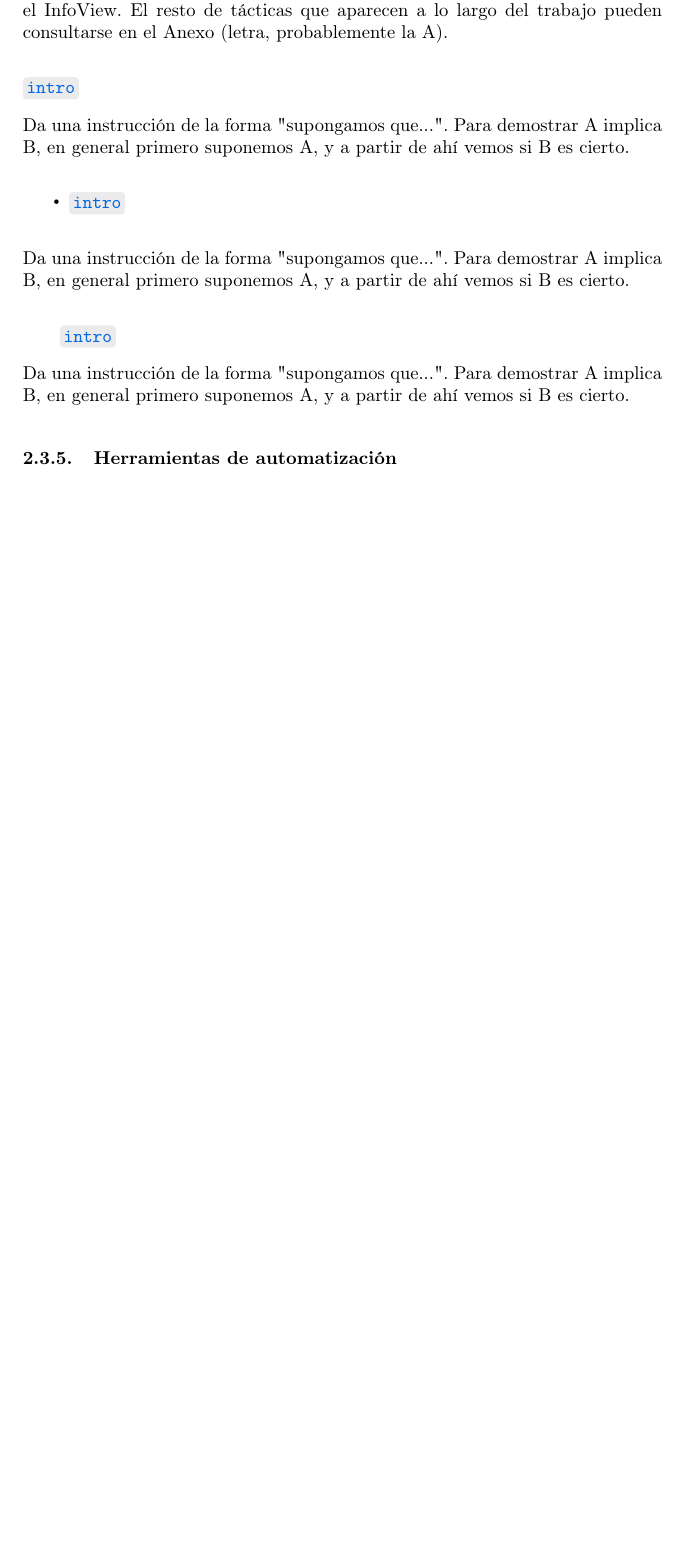
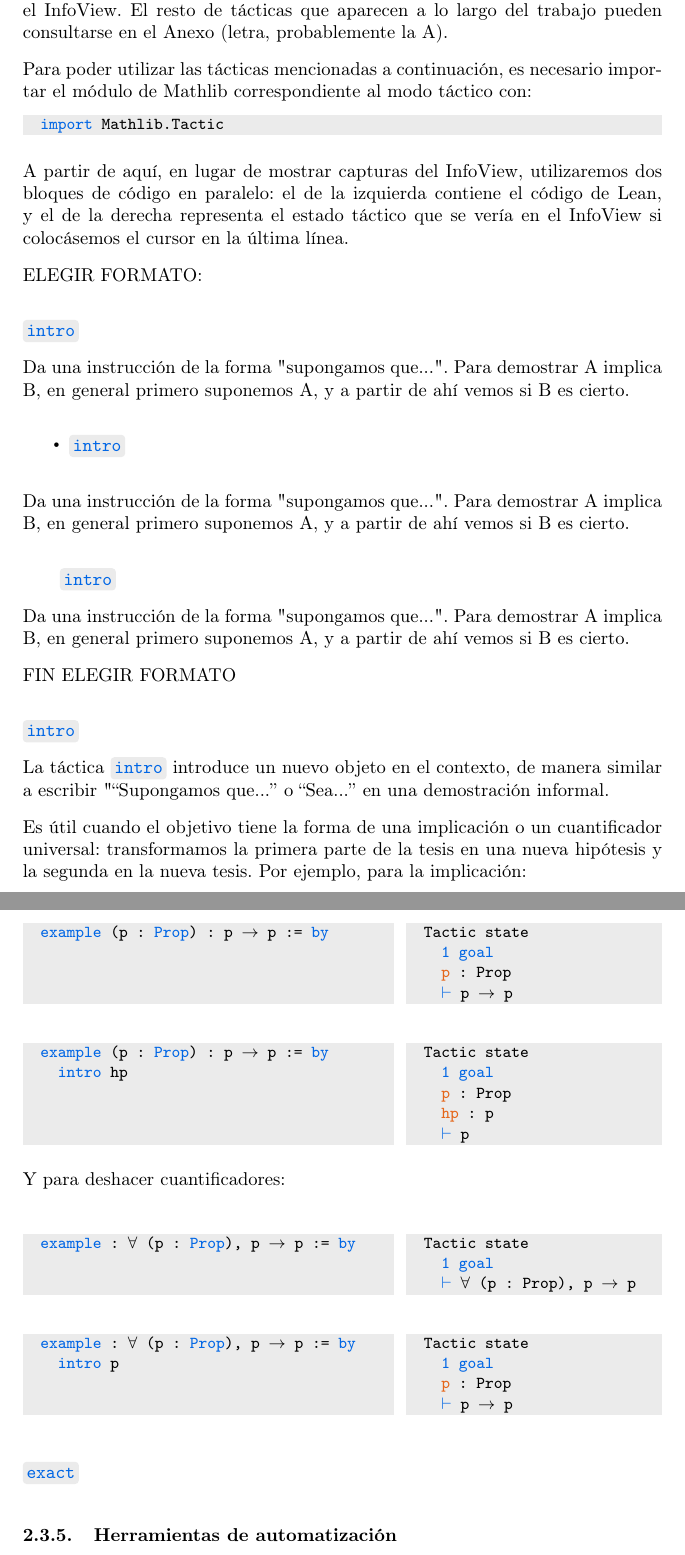
Before and after one commit to pepamontero/tfg-topologia-lean4, a LaTeX document (Memoria/main.tex): part of page 17 of 27 before the commit and two parts of pages 17 and 18 of 28 after it, the two joined at a grey line, cut so that both start at the same text, the shorter picture padded with empty space. Compiled offline with pdfLaTeX.

Commit message:
introduccion a tacticas y intro

```diff
--- a/Memoria/main.tex
+++ b/Memoria/main.tex
@@ -506,6 +506,17 @@ Al escribir una táctica, el apartado \code{Tactic state} del InfoView se actual
 
 En esta sección veremos algunas de las tácticas más básicas y útiles para construir demostraciones en Lean. Veremos cómo se aplican y qué efecto tienen en el InfoView. El resto de tácticas que aparecen a lo largo del trabajo pueden consultarse en el Anexo (letra, probablemente la A).
 
+Para poder utilizar las tácticas mencionadas a continuación, es necesario importar el módulo de Mathlib correspondiente al modo táctico con:
+
+\begin{lstlisting}
+  import Mathlib.Tactic
+\end{lstlisting}
+
+A partir de aquí, en lugar de mostrar capturas del InfoView, utilizaremos dos bloques de código en paralelo: el de la izquierda contiene el código de Lean, y el de la derecha representa el estado táctico que se vería en el InfoView si colocásemos el cursor en la última línea.
+
+
+ELEGIR FORMATO:
+
 \vspace{1em}
 \noindent\textbf{\bluecode{intro}}
 
@@ -524,6 +535,99 @@ Para demostrar A implica B, en general primero suponemos A, y a partir de ahí v
 
 Da una instrucción de la forma "supongamos que...".
 Para demostrar A implica B, en general primero suponemos A, y a partir de ahí vemos si B es cierto.
+
+FIN ELEGIR FORMATO
+
+\vspace{1em}
+\noindent\textbf{\bluecode{intro}}
+
+La táctica \bluecode{intro} introduce un nuevo objeto en el contexto, de manera similar a escribir "\quotes{Supongamos que...} o \quotes{Sea...} en una demostración informal.
+
+Es útil cuando el objetivo tiene la forma de una implicación o un cuantificador universal: transformamos la primera parte de la tesis en una nueva hipótesis y la segunda en la nueva tesis. Por ejemplo, para la implicación:
+
+
+\begin{minipage}[t]{0.58\textwidth}
+\begin{lstlisting}[language=lean]
+  example (p : Prop) : p → p := by
+
+
+~
+\end{lstlisting}
+\end{minipage}%
+\hfill
+\begin{minipage}[t]{0.40\textwidth}
+\begin{lstlisting}[language=infoview]
+  Tactic state
+    ŋ1 goalŋ
+    ħpħ : Prop
+    ⊢ p → p
+\end{lstlisting}
+\end{minipage}
+
+
+\begin{minipage}[t]{0.58\textwidth}
+\begin{lstlisting}[language=lean]
+  example (p : Prop) : p → p := by
+    intro hp
+
+
+~
+\end{lstlisting}
+\end{minipage}%
+\hfill
+\begin{minipage}[t]{0.40\textwidth}
+\begin{lstlisting}[language=infoview]
+  Tactic state
+    ŋ1 goalŋ
+    ħpħ : Prop
+    ħhpħ : p
+    ⊢ p
+\end{lstlisting}
+\end{minipage}
+
+
+Y para deshacer cuantificadores:
+
+\begin{minipage}[t]{0.58\textwidth}
+\begin{lstlisting}[language=lean]
+  example : ∀ (p : Prop), p → p := by
+
+~
+\end{lstlisting}
+\end{minipage}%
+\hfill
+\begin{minipage}[t]{0.40\textwidth}
+\begin{lstlisting}[language=infoview]
+  Tactic state
+    ŋ1 goalŋ
+    ⊢ ∀ (p : Prop), p → p
+\end{lstlisting}
+\end{minipage}
+
+
+\begin{minipage}[t]{0.58\textwidth}
+\begin{lstlisting}[language=lean]
+  example : ∀ (p : Prop), p → p := by
+    intro p
+
+~
+\end{lstlisting}
+\end{minipage}%
+\hfill
+\begin{minipage}[t]{0.40\textwidth}
+\begin{lstlisting}[language=infoview]
+  Tactic state
+    ŋ1 goalŋ
+    ħpħ : Prop
+    ⊢ p → p
+\end{lstlisting}
+\end{minipage}
+
+
+\vspace{1em}
+\noindent\textbf{\bluecode{exact}}
+
+
 
 
 \subsubsection{Herramientas de automatización}
```
Also changed, not shown: 1 other file.
